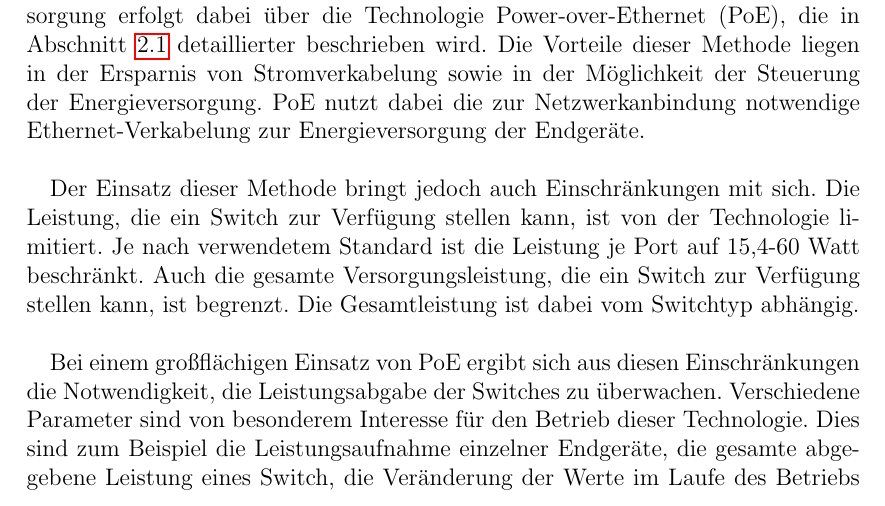
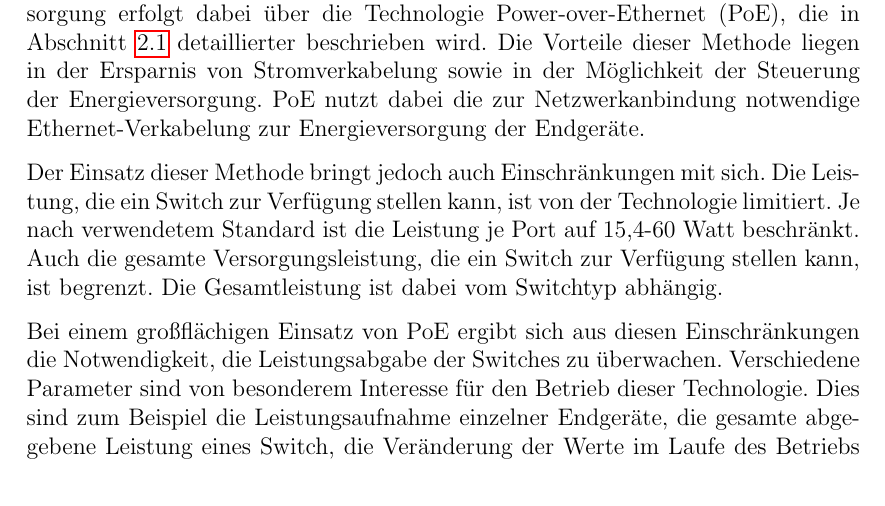
Before and after one commit to Arcticwolf/PoE-SNMP-Tool, a LaTeX document (documentation/documentation.tex): part of page 1 of 11, cut so that both start at the same text. Compiled offline with pdfLaTeX.

Commit message:
used german standard paragraph change

```diff
--- a/documentation/documentation.tex
+++ b/documentation/documentation.tex
@@ -2,6 +2,7 @@
 \usepackage{geometry}
 \usepackage[utf8x]{inputenc}
 \usepackage[ngerman]{babel}
+\usepackage[parfill]{parskip}
 \usepackage{float}
 \usepackage{hyperref}
 \usepackage{tikz}
```
Also changed, not shown: documentation/sections/intro.tex (+0 -4 lines).
